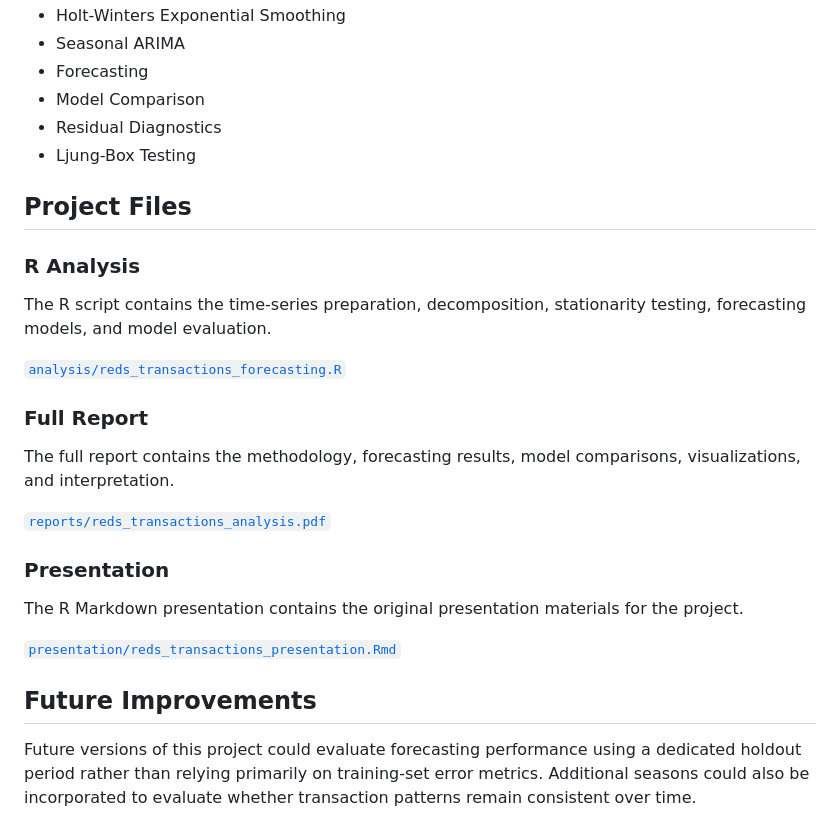
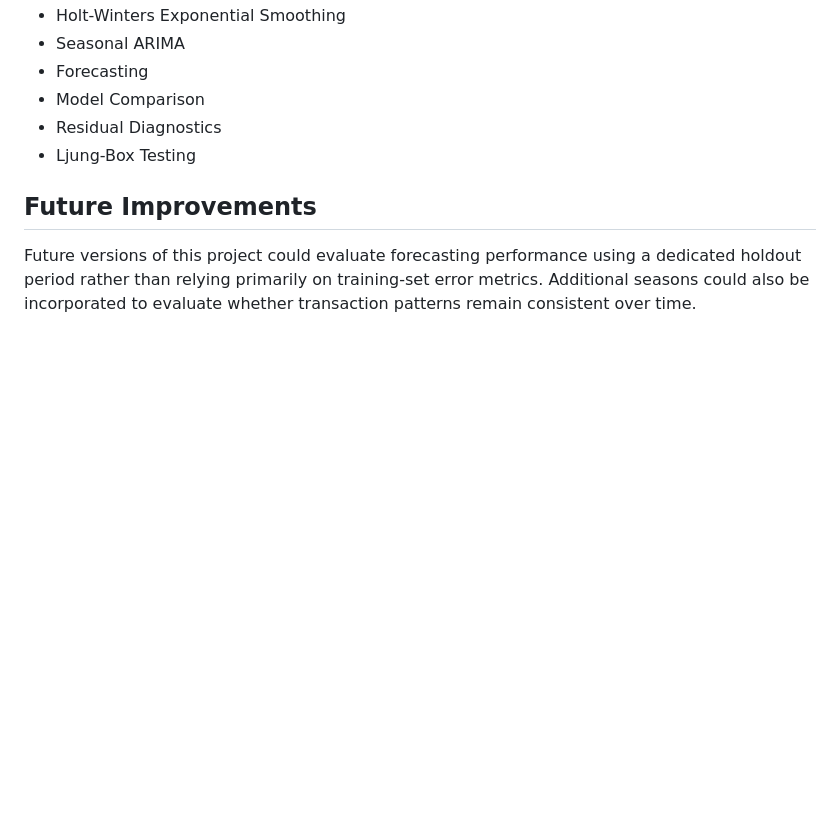
Before and after one commit to Goreds17/Hannah-Dean-Portfolio, a Markdown page: Reds-Transaction-Forecasting/README.md, the part around the change. GitHub-like rendering; blank space fills up the shorter version.

```diff
--- a/Reds-Transaction-Forecasting/README.md
+++ b/Reds-Transaction-Forecasting/README.md
@@ -143,26 +143,6 @@ The project demonstrates how time-series methods can be applied to baseball oper
 - Residual Diagnostics
 - Ljung-Box Testing
 
-## Project Files
-
-### R Analysis
-
-The R script contains the time-series preparation, decomposition, stationarity testing, forecasting models, and model evaluation.
-
-[`analysis/reds_transactions_forecasting.R`](Analysis/reds_transactions_forecasting.R)
-
-### Full Report
-
-The full report contains the methodology, forecasting results, model comparisons, visualizations, and interpretation.
-
-[`reports/reds_transactions_analysis.pdf`](Reports/reds_transactions_analysis.pdf)
-
-### Presentation
-
-The R Markdown presentation contains the original presentation materials for the project.
-
-[`presentation/reds_transactions_presentation.Rmd`](Presentation/reds_transactions_presentation.Rmd)
-
 ## Future Improvements
 
 Future versions of this project could evaluate forecasting performance using a dedicated holdout period rather than relying primarily on training-set error metrics. Additional seasons could also be incorporated to evaluate whether transaction patterns remain consistent over time.
```
